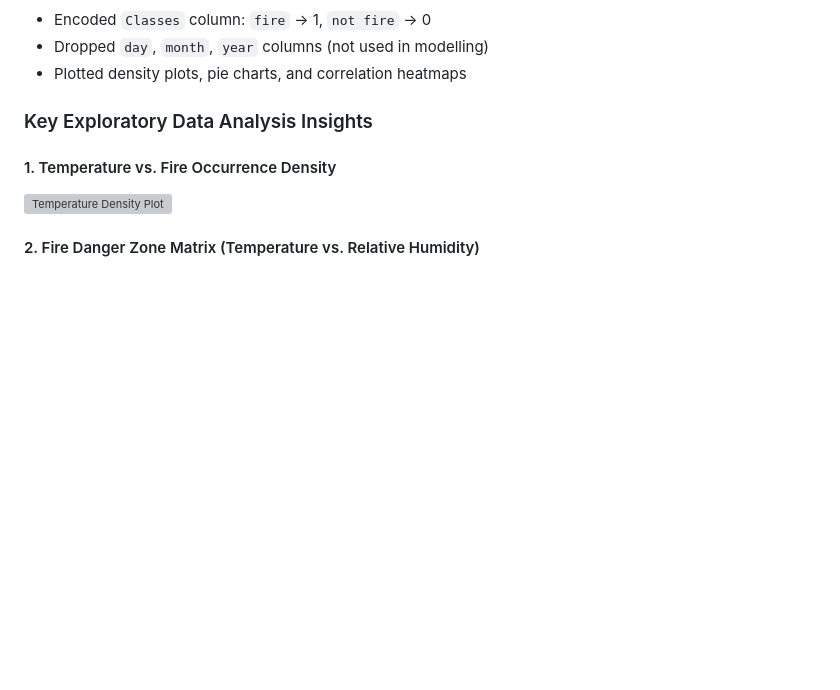
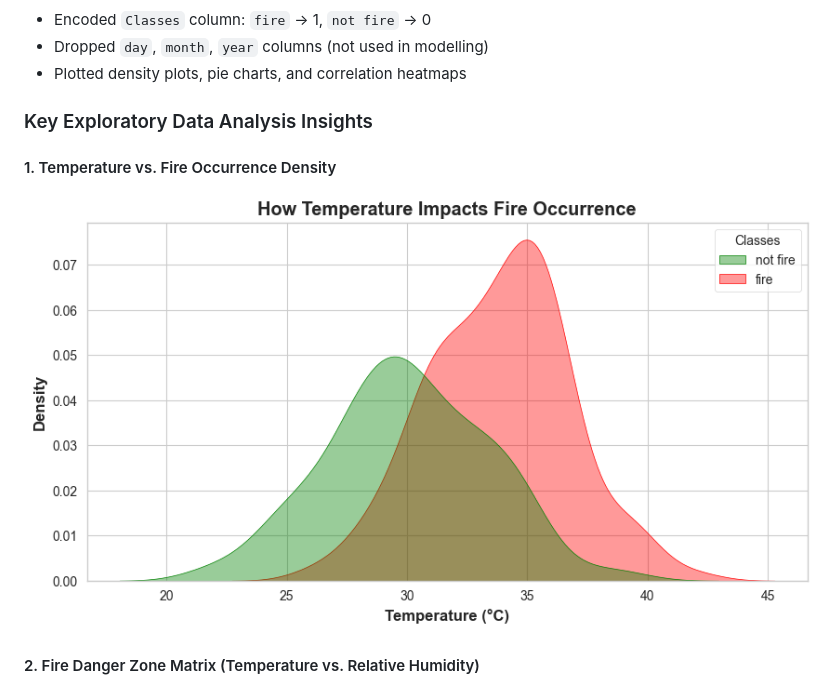
Before and after one commit to shivangibhat53-cmd/fwi-ridge-predictor, a Markdown page: README.md, the part around the change. Drawn GitHub-style; blank space fills up the shorter version; grey boxes are pictures that could not be loaded.

Commit message:
/images folder updated for Temperature density_v1

```diff
--- a/README.md
+++ b/README.md
@@ -107,7 +107,7 @@ FWI-prediction-with-ridge-regressor/
 ### Key Exploratory Data Analysis Insights
 
 #### 1. Temperature vs. Fire Occurrence Density
-![Temperature Density Plot](images/temperature_density.png)
+![Temperature Density Plot](images/Temperature_density.png)
 
 #### 2. Fire Danger Zone Matrix (Temperature vs. Relative Humidity)
 ![Temperature Density Plot](images/temp_vs_rh.png)
```
